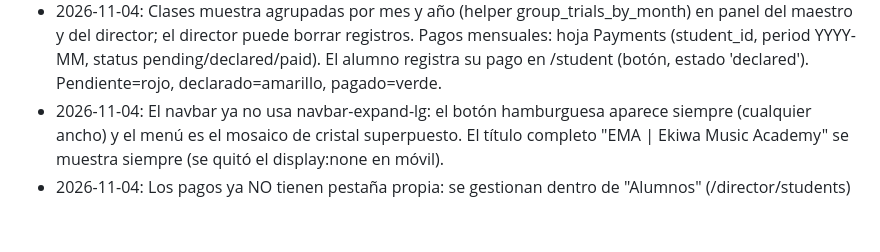
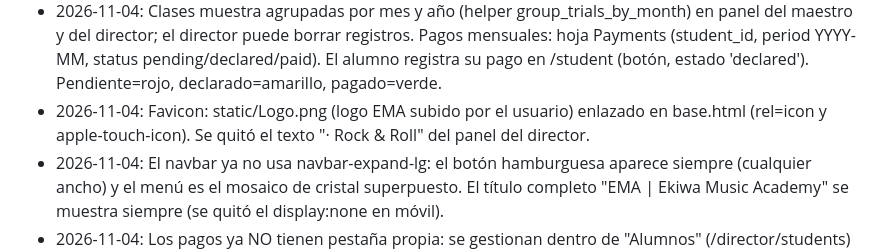
Before and after one commit to TonyCabreraM/Ema-EkiwaMusicAcademy, a Markdown page: AGENTS.md, the part around the change. Drawn GitHub-style; blank space fills up the shorter version.

Commit message:
Actualizar memoria: favicon y texto del panel

```diff
--- a/AGENTS.md
+++ b/AGENTS.md
@@ -35,5 +35,6 @@ Esta sección se actualiza con las cosas que el usuario pide recordar. Cada entr
 - 2026-11-04: Diagnóstico: /director/diagnostics (enlace al pie) prueba lectura/escritura de Google Sheets y muestra el correo de la service account; errorhandler global muestra el detalle en templates/error.html. Las escrituras (crear usuario, clase muestra) capturan la excepción y la muestran con flash.
 - 2026-11-04: BUG corregido: faltaba la función invalidate() en sheets_db, por lo que TODAS las escrituras (append/update/delete) fallaban con NameError. Ahora limpia la caché en memoria. También se agregó _api_retry (3 intentos con espera) para 429/5xx de Google Sheets.
 - 2026-11-04: Clases muestra agrupadas por mes y año (helper group_trials_by_month) en panel del maestro y del director; el director puede borrar registros. Pagos mensuales: hoja Payments (student_id, period YYYY-MM, status pending/declared/paid). El alumno registra su pago en /student (botón, estado 'declared'). Pendiente=rojo, declarado=amarillo, pagado=verde.
+- 2026-11-04: Favicon: static/Logo.png (logo EMA subido por el usuario) enlazado en base.html (rel=icon y apple-touch-icon). Se quitó el texto "· Rock & Roll" del panel del director.
 - 2026-11-04: El navbar ya no usa navbar-expand-lg: el botón hamburguesa aparece siempre (cualquier ancho) y el menú es el mosaico de cristal superpuesto. El título completo "EMA | Ekiwa Music Academy" se muestra siempre (se quitó el display:none en móvil).
 - 2026-11-04: Los pagos ya NO tienen pestaña propia: se gestionan dentro de "Alumnos" (/director/students) con selector de mes (?period=YYYY-MM), contadores y botones Marcar pagado/pendiente (/director/students/<id>/payment/mark). /director/payments redirige a Alumnos. Al crear alumno se quitaron tel. alumno, email, sala y la sección de crear login (los alumnos no tienen login).
```
